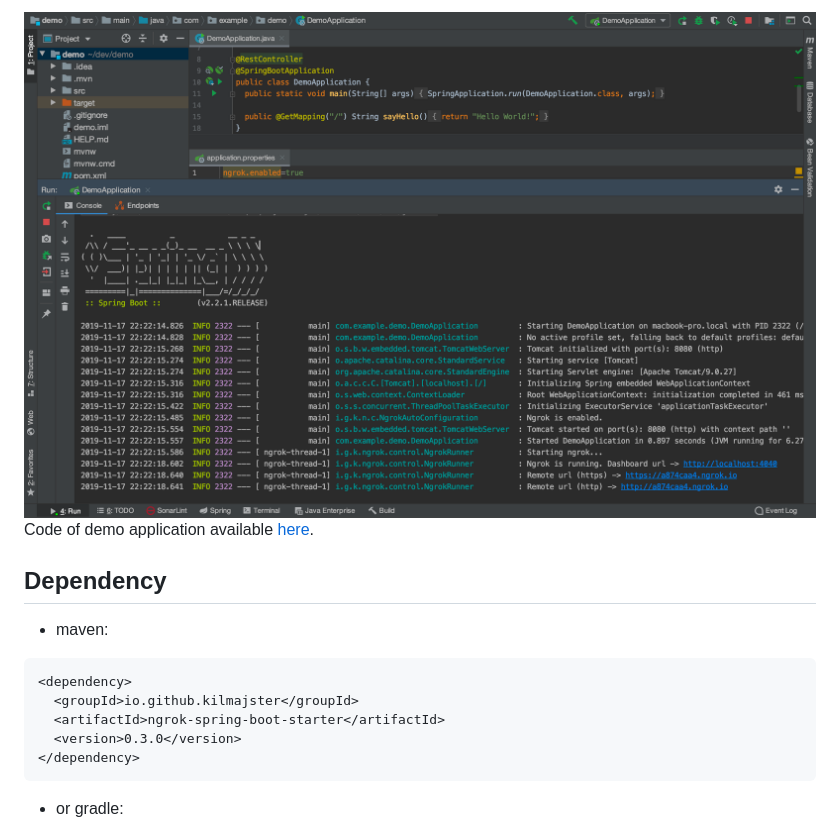
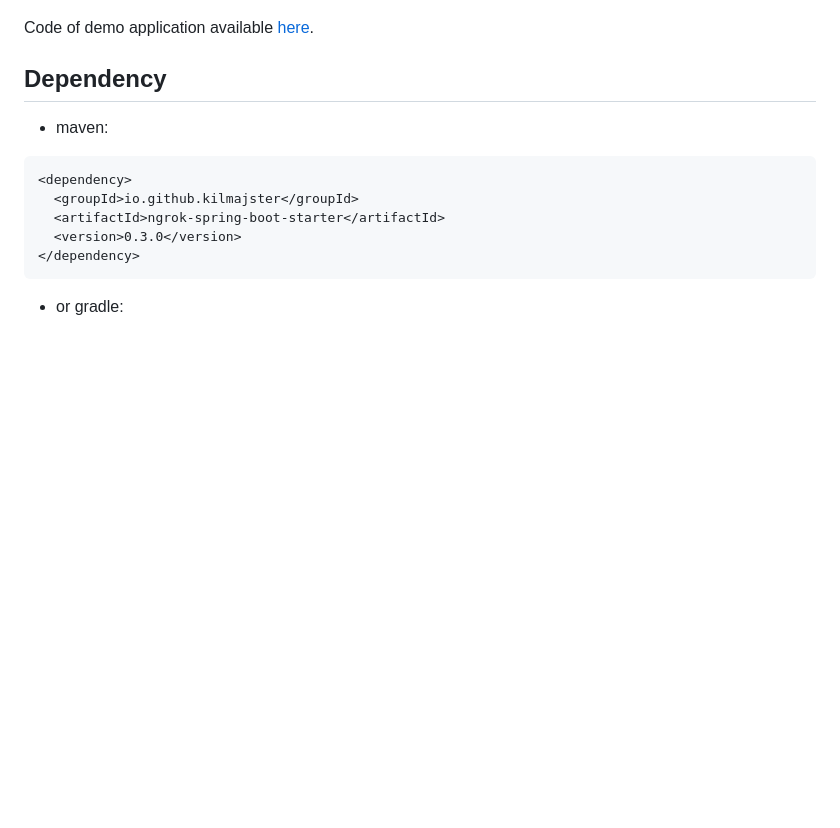
Before and after one commit to kilmajster/ngrok-spring-boot-starter, a Markdown page: README.md, the part around the change printed below. GitHub-like rendering; pictures changed too: demo.png (deleted); blank space fills up the shorter version.

```diff
--- a/README.md
+++ b/README.md
@@ -31,8 +34,5 @@ with the remote links, just like it's done below 👇
 
-![demo app screenshot](https://raw.githubusercontent.com/kilmajster/ngrok-spring-boot-starter/main/demo.png)
 Code of demo application available [here](https://github.com/kilmajster/demo).
-
-
 
 ## Dependency
 - maven:
```
Also changed, not shown: other parts of README.md (+3 -0 lines), demo.gif (added).
